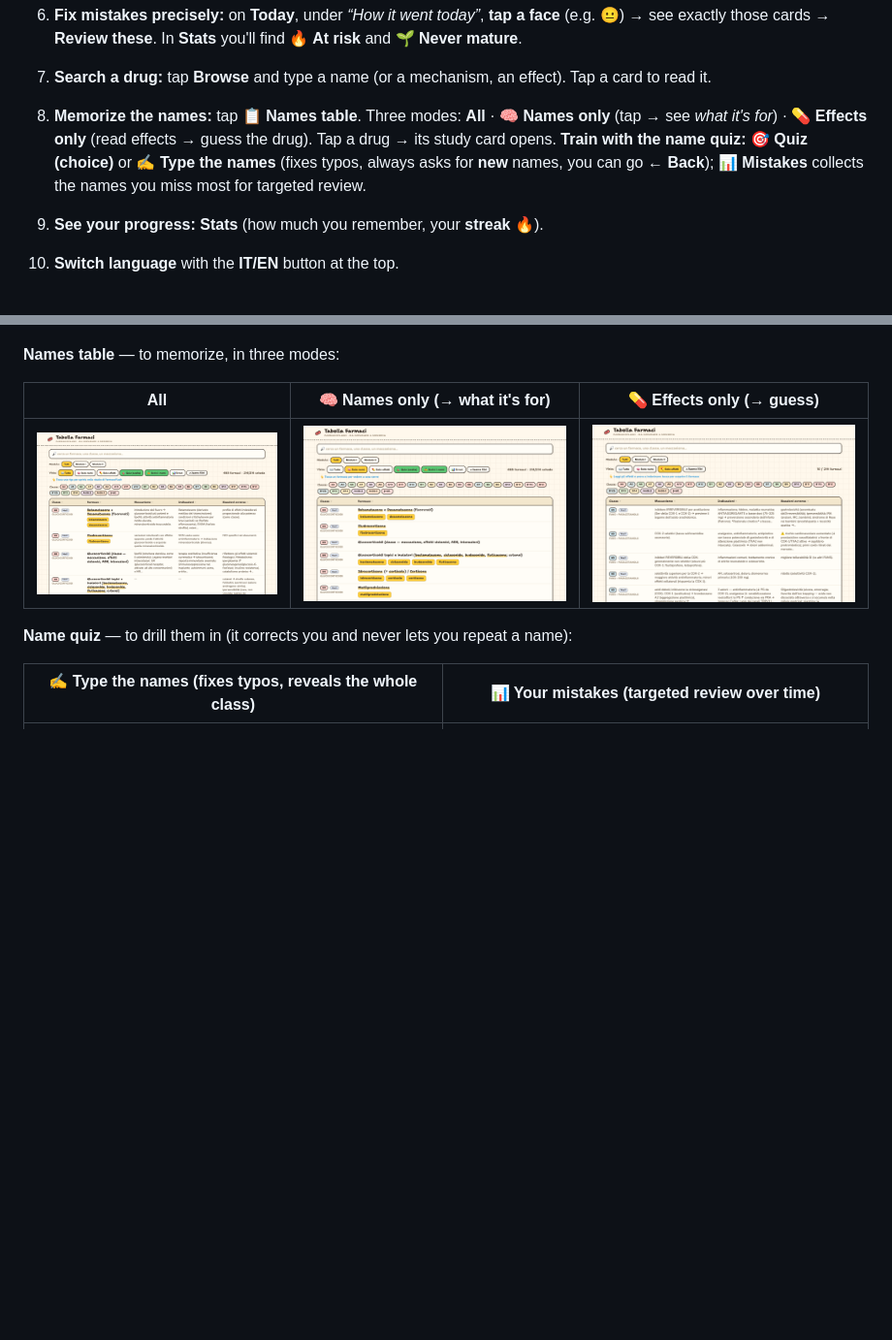
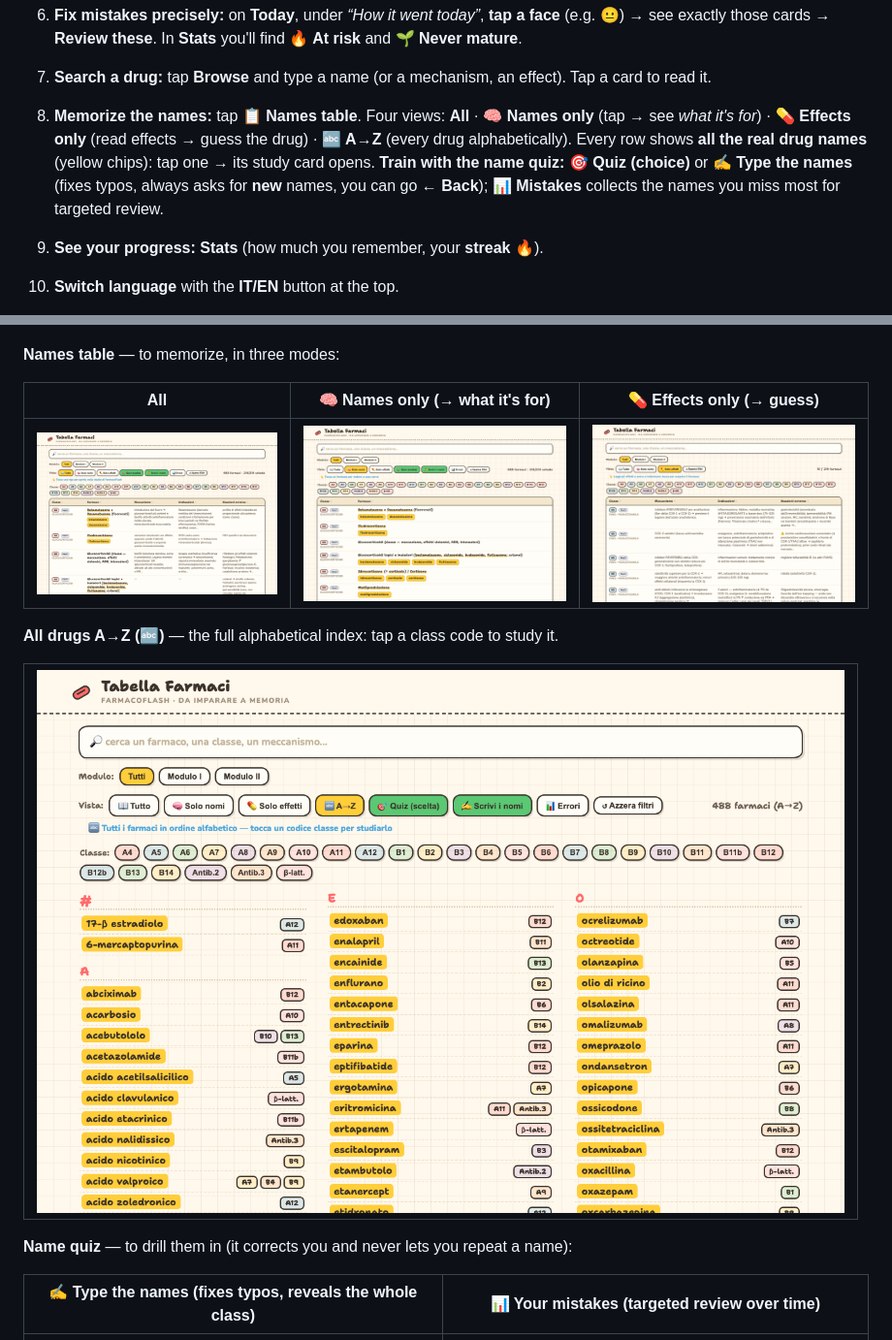
Before and after one commit to Mutablewarp/farmacoflash, a Markdown page: README.en.md, 2 parts joined by grey strips. Shown at 97% size. Rendered like a GitHub page; pictures changed too: screenshots/14-tabella-rubrica.png (added); blank space fills up the shorter version.

```diff
--- a/README.en.md
+++ b/README.en.md
@@ -23,7 +23,7 @@
 5. **Choose what to study** (**Session** box): **Both** · **🆕 New only** · **🔁 Review only** · **🔥 Hard** (the cards you miss most).
 6. **Fix mistakes precisely:** on **Today**, under *“How it went today”*, **tap a face** (e.g. 😐) → see exactly those cards → **Review these**. In **Stats** you'll find **🔥 At risk** and **🌱 Never mature**.
 7. **Search a drug:** tap **Browse** and type a name (or a mechanism, an effect). Tap a card to read it.
-8. **Memorize the names:** tap **📋 Names table**. Three modes: **All** · **🧠 Names only** (tap → see *what it's for*) · **💊 Effects only** (read effects → guess the drug). Tap a drug → its study card opens. **Train with the name quiz:** **🎯 Quiz (choice)** or **✍️ Type the names** (fixes typos, always asks for **new** names, you can go **← Back**); **📊 Mistakes** collects the names you miss most for targeted review.
+8. **Memorize the names:** tap **📋 Names table**. Four views: **All** · **🧠 Names only** (tap → see *what it's for*) · **💊 Effects only** (read effects → guess the drug) · **🔤 A→Z** (every drug alphabetically). Every row shows **all the real drug names** (yellow chips): tap one → its study card opens. **Train with the name quiz:** **🎯 Quiz (choice)** or **✍️ Type the names** (fixes typos, always asks for **new** names, you can go **← Back**); **📊 Mistakes** collects the names you miss most for targeted review.
 9. **See your progress:** **Stats** (how much you remember, your **streak** 🔥).
 10. **Switch language** with the **IT/EN** button at the top.
 11. **Don't lose progress:** *Stats › **⬇ Export backup***. On another device: **⬆ Import**.
@@ -59,6 +59,11 @@ Works **without internet**, no account, no subscription — your data stays on t
 |---|---|---|
 | ![Table all](screenshots/09-tabella-tutto.png) | ![Names only](screenshots/10-tabella-solo-nomi.png) | ![Effects only](screenshots/11-tabella-solo-effetti.png) |
 
+**All drugs A→Z (🔤)** — the full alphabetical index: tap a class code to study it.
+
+| ![A→Z index](screenshots/14-tabella-rubrica.png) |
+|:--:|
+
 **Name quiz** — to drill them in (it corrects you and never lets you repeat a name):
 
 | ✍️ Type the names (fixes typos, reveals the whole class) | 📊 Your mistakes (targeted review over time) |
```
Also changed, not shown: README.md (+7 -2 lines), 2 other files.
